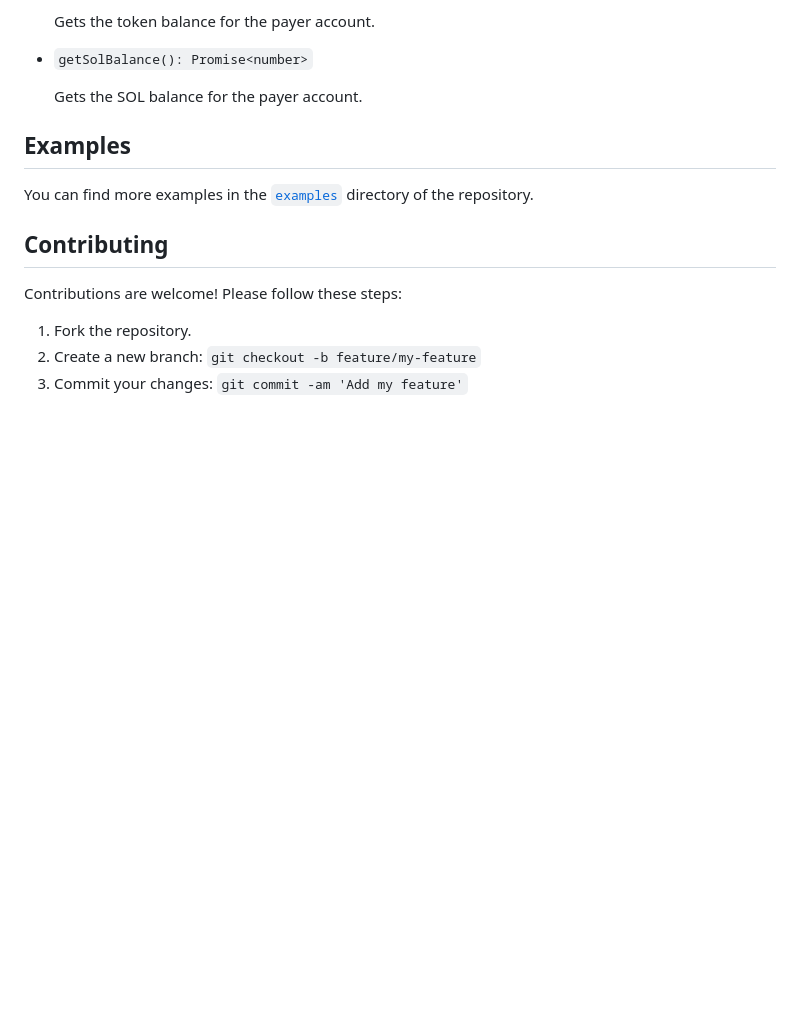
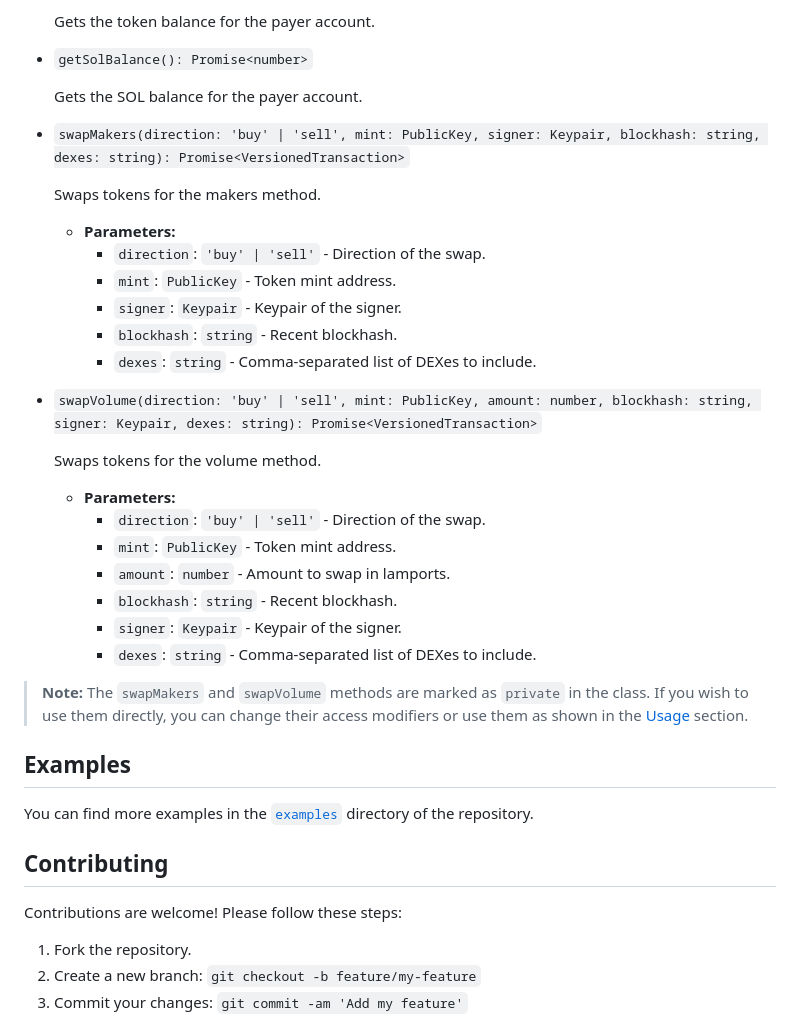
Before and after one commit to karry436/solana-volume-sdk, a Markdown page: README.md, the part around one of its changes. GitHub-like rendering; blank space fills up the shorter version.

```diff
--- a/README.md
+++ b/README.md
@@ -169,6 +218,31 @@ constructor(connection: Connection, payerKeypair: Keypair, options?: AmmOptions)
 - `getSolBalance(): Promise<number>`
 
   Gets the SOL balance for the payer account.
+
+- `swapMakers(direction: 'buy' | 'sell', mint: PublicKey, signer: Keypair, blockhash: string, dexes: string): Promise<VersionedTransaction>`
+
+  Swaps tokens for the makers method.
+
+  - **Parameters:**
+    - `direction`: `'buy' | 'sell'` - Direction of the swap.
+    - `mint`: `PublicKey` - Token mint address.
+    - `signer`: `Keypair` - Keypair of the signer.
+    - `blockhash`: `string` - Recent blockhash.
+    - `dexes`: `string` - Comma-separated list of DEXes to include.
+
+- `swapVolume(direction: 'buy' | 'sell', mint: PublicKey, amount: number, blockhash: string, signer: Keypair, dexes: string): Promise<VersionedTransaction>`
+
+  Swaps tokens for the volume method.
+
+  - **Parameters:**
+    - `direction`: `'buy' | 'sell'` - Direction of the swap.
+    - `mint`: `PublicKey` - Token mint address.
+    - `amount`: `number` - Amount to swap in lamports.
+    - `blockhash`: `string` - Recent blockhash.
+    - `signer`: `Keypair` - Keypair of the signer.
+    - `dexes`: `string` - Comma-separated list of DEXes to include.
+
+> **Note:** The `swapMakers` and `swapVolume` methods are marked as `private` in the class. If you wish to use them directly, you can change their access modifiers or use them as shown in the [Usage](#usage) section.
 
 ## Examples
 
```
Also changed, not shown: other parts of README.md (+50 -1 lines).
